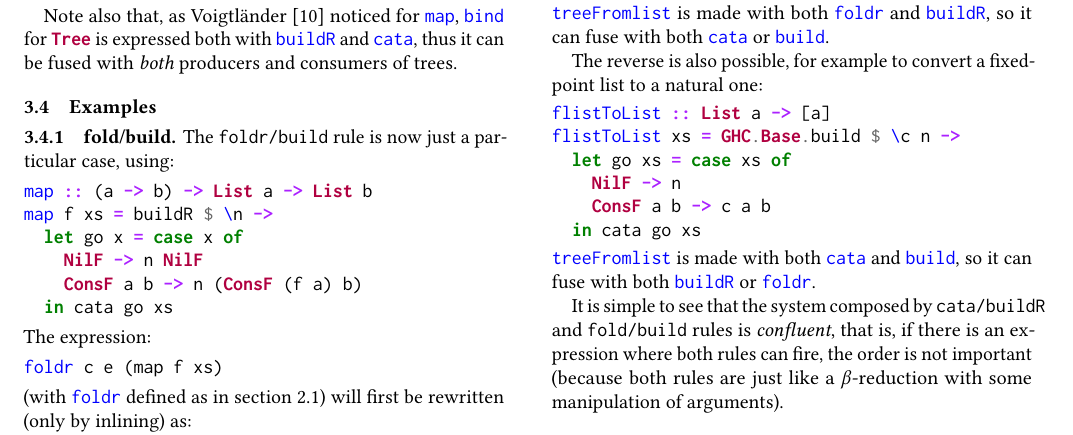
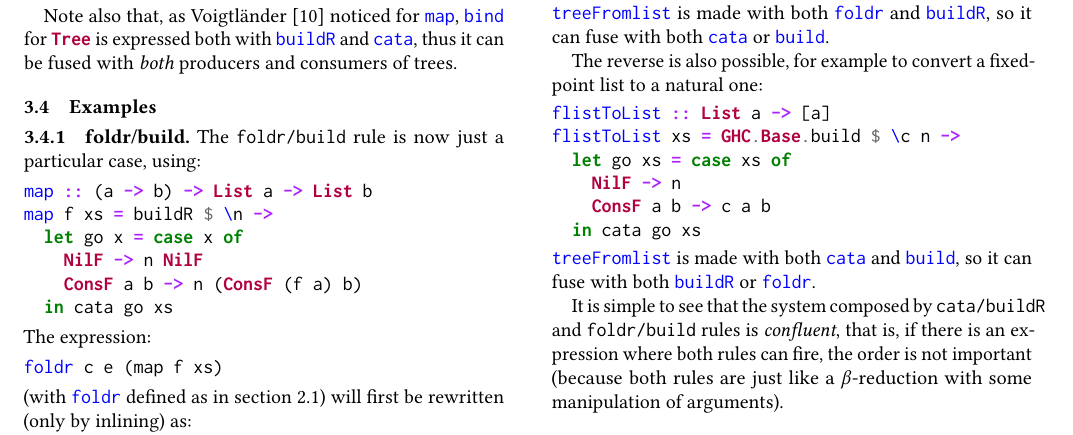
Before and after one commit to nobrakal/catafusion, a LaTeX paper (fusion.tex, which reads deforestation.tex): part of page 4 of 6, cut so that both start at the same text. Compiled offline with pdfLaTeX.

Commit message:
foldr/build

```diff
--- a/deforestation.tex
+++ b/deforestation.tex
@@ -131,7 +131,7 @@ As a side note, this little problem induce a possible limitation but easily solv
 Note also that, as Voigtländer \cite{Voigtlnder2008TypesFP} noticed for \minline{map}, \minline{bind} for \minline{Tree} is expressed both with \minline{buildR} and \minline{cata}, thus it can be fused with \emph{both} producers and consumers of trees.
 
 \subsection{Examples}
-\subsubsection{fold/build}
+\subsubsection{foldr/build}
 The \verb|foldr/build| rule is now just a particular case, using:
 \begin{minted}{haskell}
 map :: (a -> b) -> List a -> List b
@@ -199,4 +199,4 @@ flistToList xs = GHC.Base.build $ \c n ->
 \end{minted}
 \noindent \minline{treeFromlist} is made with both \minline{cata} and \minline{build}, so it can fuse with both \minline{buildR} or \minline{foldr}.
 
-It is simple to see that the system composed by \verb|cata/buildR| and \verb|fold/build| rules is \emph{confluent}, that is, if there is an expression where both rules can fire, the order is not important (because both rules are just like a $\beta$-reduction with some manipulation of arguments).
+It is simple to see that the system composed by \verb|cata/buildR| and \verb|foldr/build| rules is \emph{confluent}, that is, if there is an expression where both rules can fire, the order is not important (because both rules are just like a $\beta$-reduction with some manipulation of arguments).
```
Also changed, not shown: deforestation.tex (2 more changed lines).
